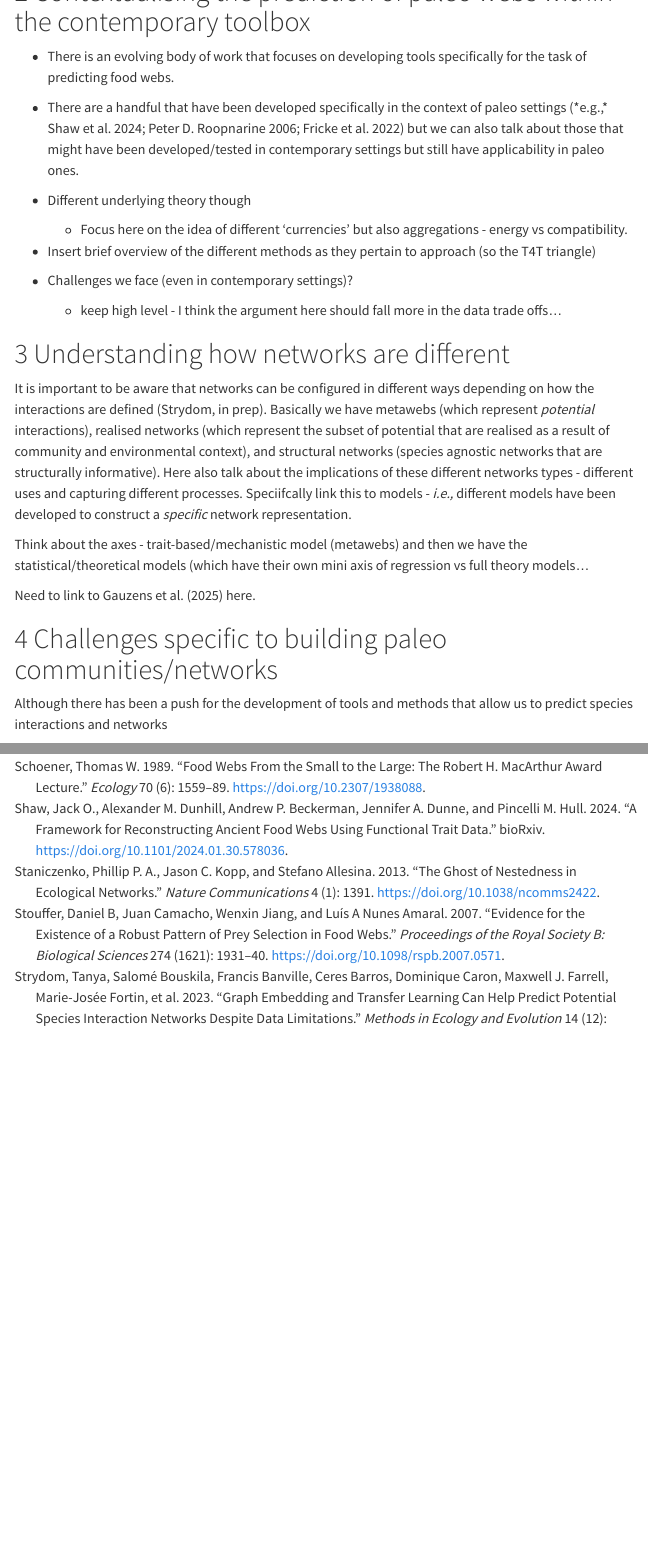
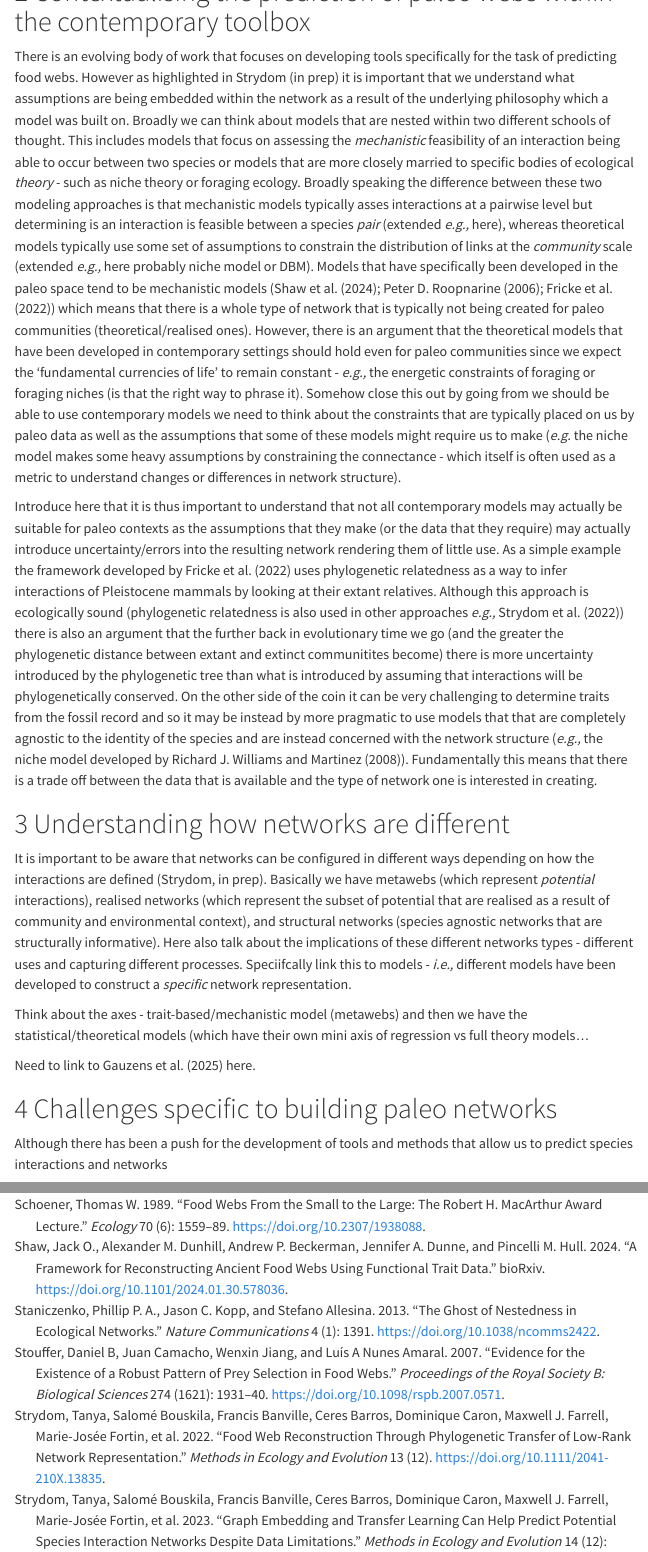
Before and after one commit to BecksLab/ms_paleo_webs, a Quarto document (index.qmd): the page in a window 1100 px wide, from 1560 px down, and a second part further down, joined at a grey line. Rendered offline with R 4.5, knitr and Pandoc in place of Quarto, with nearby package versions; menus at the side of the page are left out.

Commit message:
🩻 I think thats a solid framework

```diff
--- a/index.qmd
+++ b/index.qmd
@@ -42,19 +42,9 @@ Here we: want to identify the differences between models that predict interactio
 
 # Contextualising the prediction of paleo webs within the contemporary toolbox
 
--   There is an evolving body of work that focuses on developing tools specifically for the task of predicting food webs.
+There is an evolving body of work that focuses on developing tools specifically for the task of predicting food webs. However as highlighted in Strydom (in prep) it is important that we understand what assumptions are being embedded within the network as a result of the underlying philosophy which a model was built on. Broadly we can think about models that are nested within two different schools of thought. This includes models that focus on assessing the *mechanistic* feasibility of an interaction being able to occur between two species or models that are more closely married to specific bodies of ecological *theory* - such as niche theory or foraging ecology. Broadly speaking the difference between these two modeling approaches is that mechanistic models typically asses interactions at a pairwise level but determining is an interaction is feasible between a species *pair* (extended *e.g.,* here), whereas theoretical models typically use some set of assumptions to constrain the distribution of links at the *community* scale (extended *e.g.,* here probably niche model or DBM). Models that have specifically been developed in the paleo space tend to be mechanistic models (@shaw2024; @roopnarine2006; @fricke2022) which means that there is a whole type of network that is typically not being created for paleo communities (theoretical/realised ones). However, there is an argument that the theoretical models that have been developed in contemporary settings should hold even for paleo communities since we expect the 'fundamental currencies of life' to remain constant - *e.g.,* the energetic constraints of foraging or foraging niches (is that the right way to phrase it). Somehow close this out by going from we should be able to use contemporary models we need to think about the constraints that are typically placed on us by paleo data as well as the assumptions that some of these models might require us to make (*e.g.* the niche model makes some heavy assumptions by constraining the connectance - which itself is often used as a metric to understand changes or differences in network structure).
 
--   There are a handful that have been developed specifically in the context of paleo settings [\*e.g.,\* @shaw2024; @roopnarine2006; @fricke2022] but we can also talk about those that might have been developed/tested in contemporary settings but still have applicability in paleo ones.
-
--   Different underlying theory though
-
-    -   Focus here on the idea of different 'currencies' but also aggregations - energy vs compatibility.
-
--   Insert brief overview of the different methods as they pertain to approach (so the T4T triangle)
-
--   Challenges we face (even in contemporary settings)?
-
-    -   keep high level - I think the argument here should fall more in the data trade offs...
+Introduce here that it is thus important to understand that not all contemporary models may actually be suitable for paleo contexts as the assumptions that they make (or the data that they require) may actually introduce uncertainty/errors into the resulting network rendering them of little use. As a simple example the framework developed by @fricke2022 uses phylogenetic relatedness as a way to infer interactions of Pleistocene mammals by looking at their extant relatives. Although this approach is ecologically sound (phylogenetic relatedness is also used in other approaches *e.g.,* @strydom2022) there is also an argument that the further back in evolutionary time we go (and the greater the phylogenetic distance between extant and extinct communitites become) there is more uncertainty introduced by the phylogenetic tree than what is introduced by assuming that interactions will be phylogenetically conserved. On the other side of the coin it can be very challenging to determine traits from the fossil record and so it may be instead by more pragmatic to use models that that are completely agnostic to the identity of the species and are instead concerned with the network structure (*e.g.,* the niche model developed by @williams2008). Fundamentally this means that there is a trade off between the data that is available and the type of network one is interested in creating.
 
 # Understanding how networks are different
 
@@ -64,7 +54,7 @@ Think about the axes - trait-based/mechanistic model (metawebs) and then we have
 
 Need to link to @gauzens2025 here.
 
-# Challenges specific to building paleo communities/networks
+# Challenges specific to building paleo networks
 
 Although there has been a push for the development of tools and methods that allow us to predict species interactions and networks \[see *e.g.,* XXX for some reviews\] they will not all be suitable for the prediction of paleo communities. This is primarily due to limitations that we are faced with in terms of the information that can be inferred from the fossil record (such as species traits abundances, and assemblages), which is needed as input data for the different models. The limited information available from the fossil record is compounded by the incomplete and biased preservation of species \[REF\], the spatial ambiguity of fossils found in a location \[were species conserved *in situ* or were they there owing to geological processes; REF\], and an increasing degree of 'fuzziness' the further one moves back in geological time \[our understanding of both phylogenetic and functional trait space, REF\]. Methodologically speaking some tools that 'learn' from contemporary communities (*e.g.,* @strydom2023, @caron2022) will become 'worse' the further one goes back in time since species then look very different from now but can still be useful for 'recent' communities (*e.g.,* @fricke2022). This is not to say that it is impossible to construct paleo networks but rather identify that there are a subset of models that are probably not at all suitable for constructing paleo networks (*e.g.,* Null models, since there are fully driven by abundance), other methods will be better suited depending on the community of interest *e.g.,* for more contemporary communities that have modern analogs we can use methods rooted in phylogeny (*e.g.,* @fricke2022, @strydom2023) or traits (*e.g.,* @caron2022), and then there is the third axis which is to think about which are the assumptions that are made and there trade off of that. This includes thinking about both assumptions you are making about the actual data *e.g.,* trying to extrapolate body size from fossil data but also assumptions across time *e.g.,* assuming modern trait-feeding modes are the same OR that assumptions about network structure will hold across deep time.
 
--- a/references.bib
+++ b/references.bib
@@ -656,3 +656,14 @@ tex.ids: Mart92}
 	doi = {10.1073/pnas.1408471111},
 	note = {Citation Key: Yeakel2014Collapse}
 }
+
+@article{strydom2022,
+	title = {Food web reconstruction through phylogenetic transfer of low-rank network representation},
+	author = {Strydom, Tanya and Bouskila, {Salomé} and Banville, Francis and Barros, Ceres and Caron, Dominique and Farrell, Maxwell J. and Fortin, {Marie-Josée} and Hemming, Victoria and Mercier, Benjamin and Pollock, Laura J. and Runghen, Rogini and Dalla Riva, Giulio V. and Poisot, {Timothée}},
+	year = {2022},
+	month = {12},
+	date = {2022-12},
+	journal = {Methods in Ecology and Evolution},
+	volume = {13},
+	number = {12},
+	doi = {10.1111/2041-210X.13835},
@@ -658,0 +673,2 @@ tex.ids: Mart92}
+	langid = {en}
+}
```
Also changed, not shown: index.qmd (6 more changed lines), references.bib (3 more changed lines).
